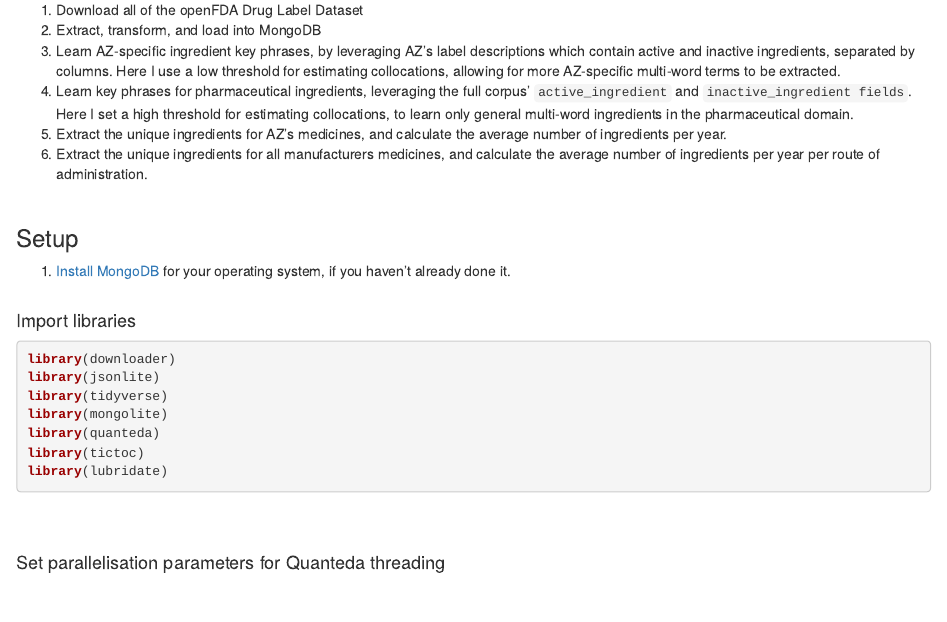
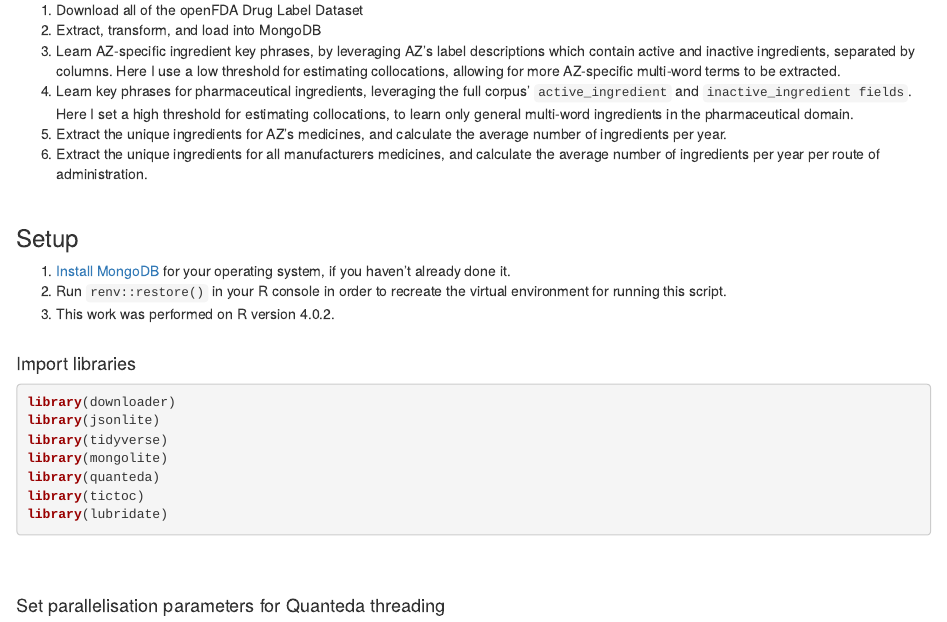
Before and after one commit to leobeeson/openFDA-labels, an R Markdown document (02_openFDA_Label_Ingredients_Analysis/openFDA_Label_Ingredients_Analysis.Rmd): the page in a window 1100 px wide, from 1160 px down. Rendered offline with R 4.5, knitr and Pandoc, with nearby package versions; some code elsewhere in the file could not run offline.

````diff
--- a/02_openFDA_Label_Ingredients_Analysis/openFDA_Label_Ingredients_Analysis.Rmd
+++ b/02_openFDA_Label_Ingredients_Analysis/openFDA_Label_Ingredients_Analysis.Rmd
@@ -49,6 +49,8 @@
 knitr::opts_chunk$set(echo = TRUE)
 ```
 1. [Install MongoDB](https://docs.mongodb.com/manual/installation/) for your operating system, if you haven't already done it.
+2. Run `renv::restore()` in your R console in order to recreate the virtual environment for running this script.
+3. This work was performed on R version 4.0.2.
 <br/><br/>
 
 #### Import libraries
````
Also changed, not shown: 02_openFDA_Label_Ingredients_Analysis/openFDA_Label_Ingredients_Analysis.html (added), 1 other file.
